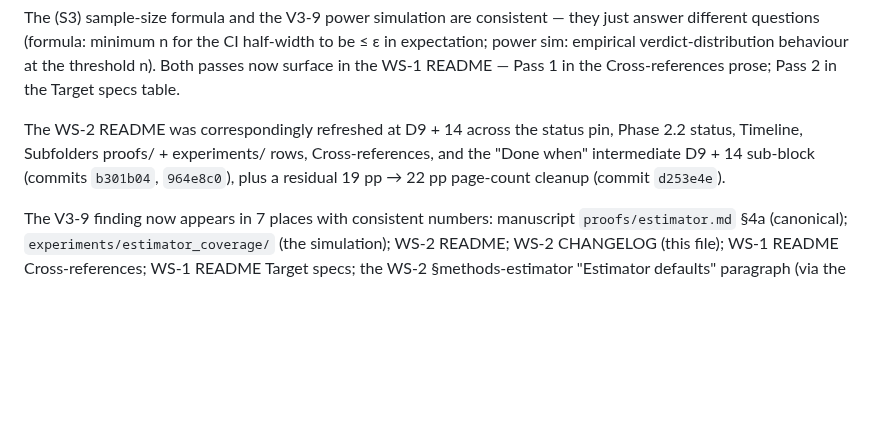
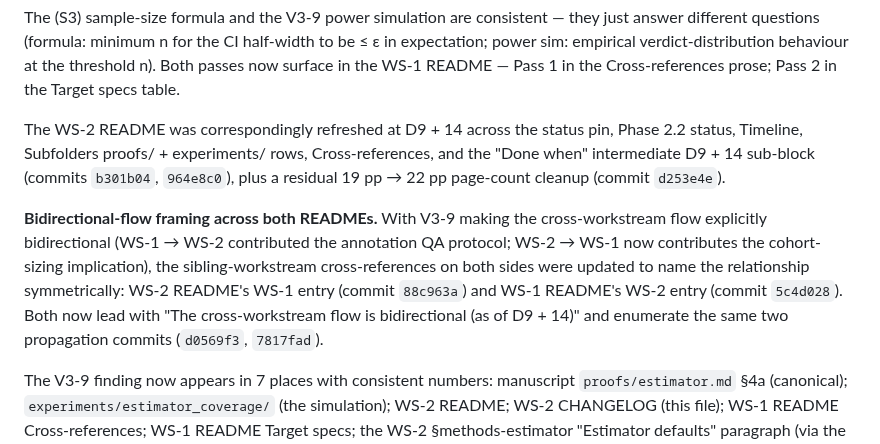
Before and after one commit to integritynoble/low_dose_CT, a Markdown page: WS-2_framework/paper_draft/CHANGELOG.md, the part around the change. GitHub-like rendering; blank space fills up the shorter version.

Commit message:
WS-2 CHANGELOG: record bidirectional-flow framing landings
Adds a new paragraph to the Downstream-doc propagation subsection
documenting that V3-9 made the WS-1 <-> WS-2 cross-workstream flow
explicitly bidirectional, and that the sibling-workstream cross-
references on both sides were updated to name the relationship
symmetrically.

The new paragraph:
- Notes the cross-workstream flow direction: WS-1 -> WS-2 contributes
  the annotation QA protocol; WS-2 -> WS-1 now contributes the V3-9
  cohort-sizing implication.
- Lists both commits where the bidirectional framing landed:
  88c963a (WS-2 README WS-1 entry) and 5c4d028 (WS-1 README WS-2
  entry).
- Notes both READMEs now lead with the same "The cross-workstream
  flow is bidirectional (as of D9 + 14)" framing and enumerate the
  same two propagation commits (d0569f3 + 7817fad).

This is the closing administrative entry of the v0.3-polish
Downstream-doc propagation discipline. The 7-place tally below
remains unchanged - the framing edits are about how the existing
7 surfaces are described, not new locations.

Co-Authored-By: Claude Opus 4.7 (1M context) <noreply@anthropic.com>

```diff
--- a/WS-2_framework/paper_draft/CHANGELOG.md
+++ b/WS-2_framework/paper_draft/CHANGELOG.md
@@ -47,6 +47,8 @@ The V3-9 cohort-sizing finding was propagated downstream across the WS-1 dataset
 The (S3) sample-size formula and the V3-9 power simulation are consistent — they just answer different questions (formula: minimum n for the CI half-width to be ≤ ε in expectation; power sim: empirical verdict-distribution behaviour at the threshold n). Both passes now surface in the WS-1 README — Pass 1 in the Cross-references prose; Pass 2 in the Target specs table.
 
 The WS-2 README was correspondingly refreshed at D9 + 14 across the status pin, Phase 2.2 status, Timeline, Subfolders proofs/ + experiments/ rows, Cross-references, and the "Done when" intermediate D9 + 14 sub-block (commits `b301b04`, `964e8c0`), plus a residual 19 pp → 22 pp page-count cleanup (commit `d253e4e`).
+
+**Bidirectional-flow framing across both READMEs.** With V3-9 making the cross-workstream flow explicitly bidirectional (WS-1 → WS-2 contributed the annotation QA protocol; WS-2 → WS-1 now contributes the cohort-sizing implication), the sibling-workstream cross-references on both sides were updated to name the relationship symmetrically: WS-2 README's WS-1 entry (commit `88c963a`) and WS-1 README's WS-2 entry (commit `5c4d028`). Both now lead with "The cross-workstream flow is bidirectional (as of D9 + 14)" and enumerate the same two propagation commits (`d0569f3`, `7817fad`).
 
 The V3-9 finding now appears in 7 places with consistent numbers: manuscript `proofs/estimator.md` §4a (canonical); `experiments/estimator_coverage/` (the simulation); WS-2 README; WS-2 CHANGELOG (this file); WS-1 README Cross-references; WS-1 README Target specs; the WS-2 §methods-estimator "Estimator defaults" paragraph (via the V3-2 / V3-5 inline cross-link to `proofs/estimator.md`).
 
```
